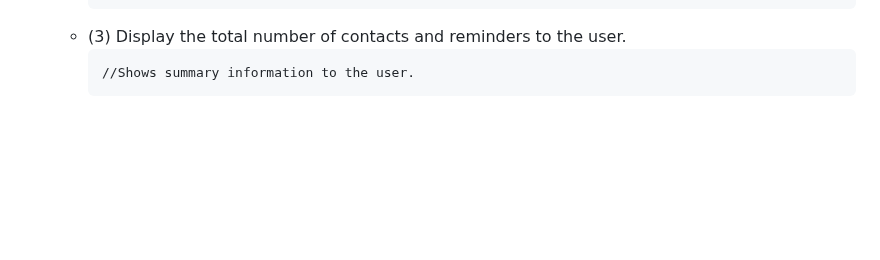
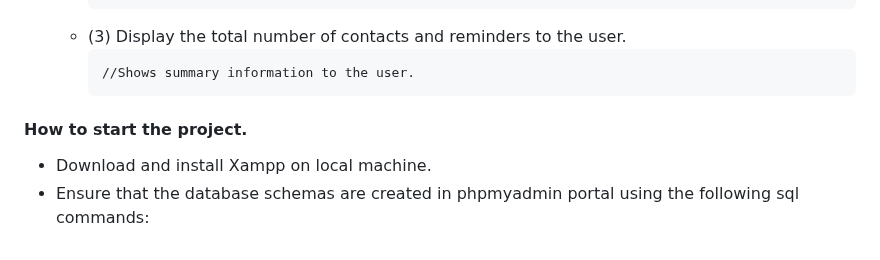
Before and after one commit to haarbj/Tether, a Markdown page: README.md, the part around the change. Rendered like a GitHub page; blank space fills up the shorter version.

````diff
--- a/README.md
+++ b/README.md
@@ -298,3 +298,7 @@
     ```
     //Shows summary information to the user.
     ```
+
+#### How to start the project.
+- Download and install Xampp on local machine.
+- Ensure that the database schemas are created in phpmyadmin portal using the following sql commands:
````
